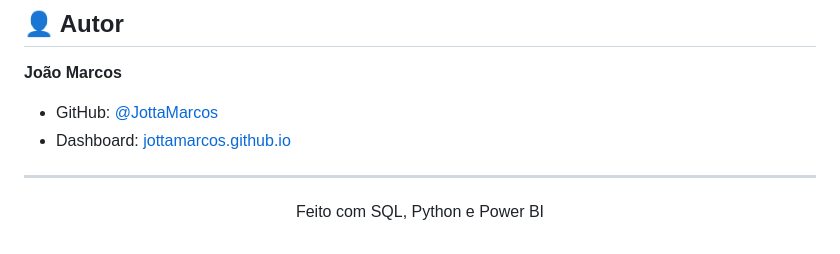
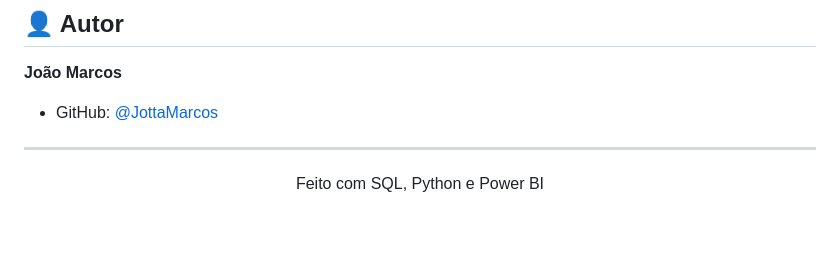
Before and after one commit to JottaMarcos/Clinica_Rj, a Markdown page: README.md, the part around the change. Drawn GitHub-style.

```diff
--- a/README.md
+++ b/README.md
@@ -169,7 +169,6 @@ Dados sintéticos gerados para fins educacionais e de portfólio, simulando o am
 
 **João Marcos**
 - GitHub: [@JottaMarcos](https://github.com/JottaMarcos)
-- Dashboard: [jottamarcos.github.io](https://jottamarcos.github.io)
 
 ---
 
```
